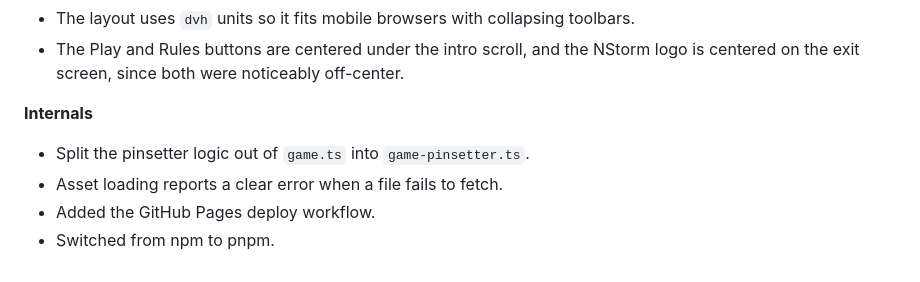
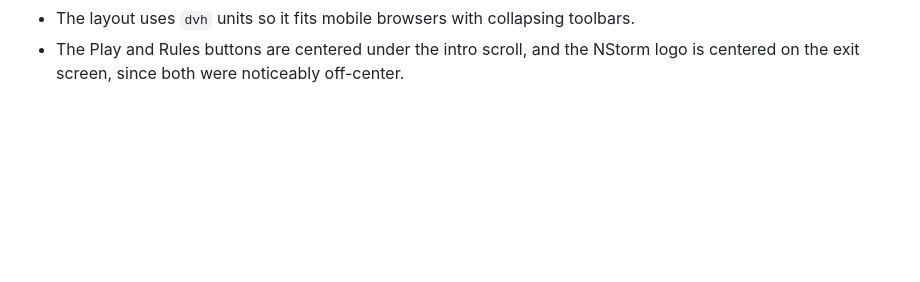
Before and after one commit to busheezy/elf-bowling, a Markdown page: README.md, the part around the change. Rendered like a GitHub page; blank space fills up the shorter version.

Commit message:
remove internals section from README
Co-Authored-By: Claude Opus 5.5 <noreply@anthropic.com>

```diff
--- a/README.md
+++ b/README.md
@@ -58,10 +58,3 @@ The original game linked out to sites that no longer exist, so those links were
 - Adds the Dancing Script and Cormorant Garamond fonts for the new UI text.
 - The layout uses `dvh` units so it fits mobile browsers with collapsing toolbars.
 - The Play and Rules buttons are centered under the intro scroll, and the NStorm logo is centered on the exit screen, since both were noticeably off-center.
-
-**Internals**
-
-- Split the pinsetter logic out of `game.ts` into `game-pinsetter.ts`.
-- Asset loading reports a clear error when a file fails to fetch.
-- Added the GitHub Pages deploy workflow.
-- Switched from npm to pnpm.
```
